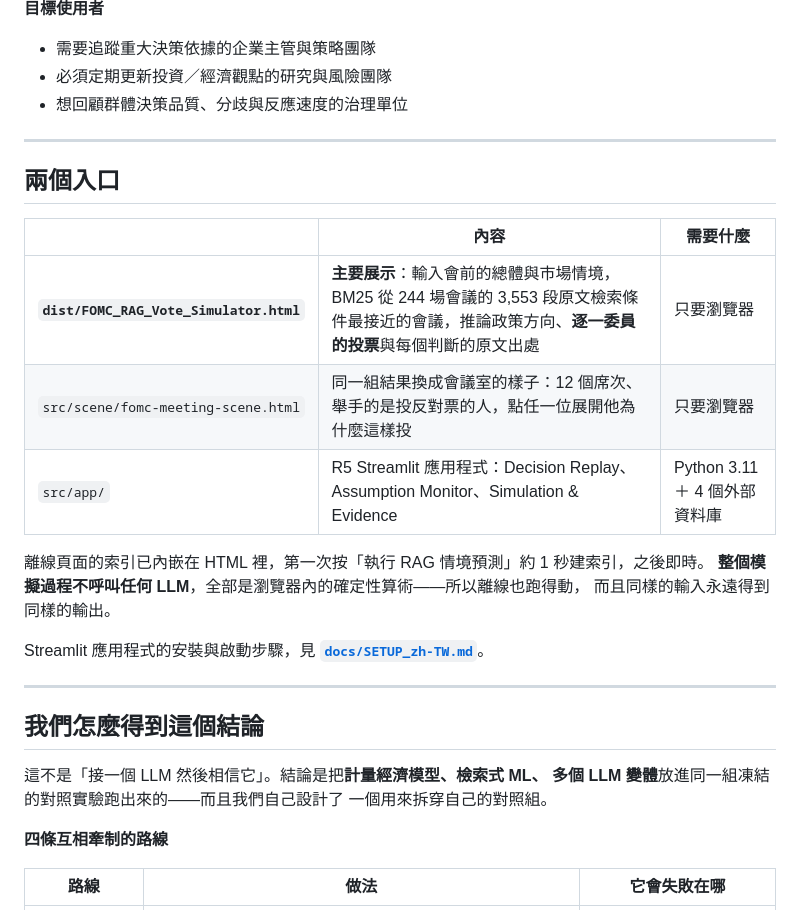
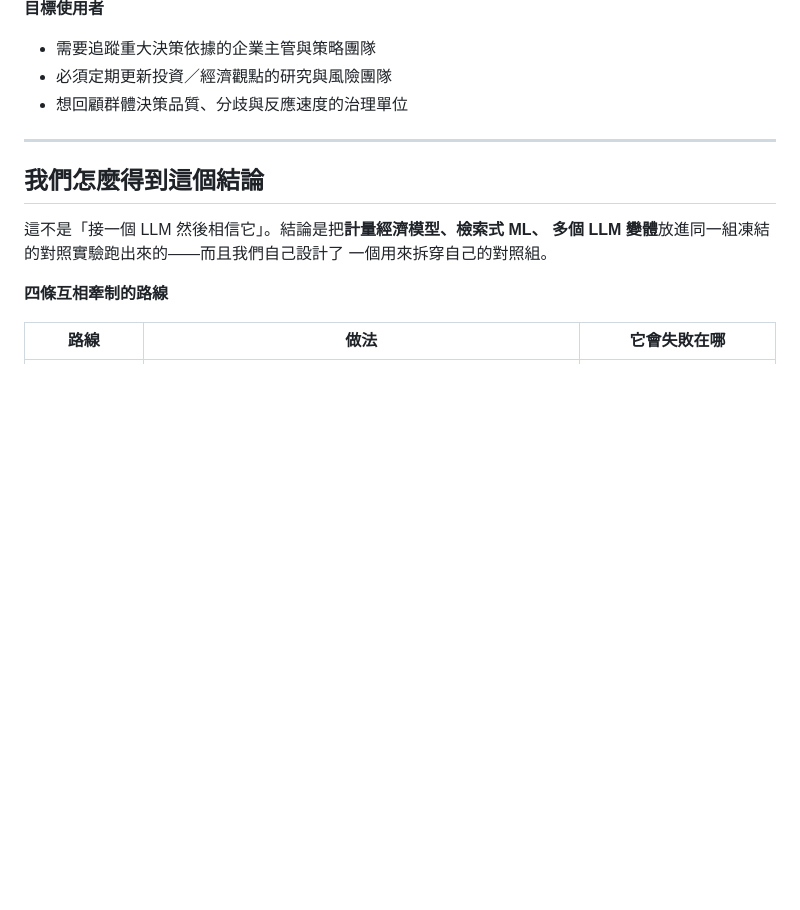
Before and after one commit to Ooolaa/FOMC-Decision-Memory, a Markdown page: README.md, the part around one of its changes. Drawn GitHub-style; blank space fills up the shorter version.

```diff
--- a/README.md
+++ b/README.md
@@ -43,22 +43,6 @@
 - 需要追蹤重大決策依據的企業主管與策略團隊
 - 必須定期更新投資／經濟觀點的研究與風險團隊
 - 想回顧群體決策品質、分歧與反應速度的治理單位
-
----
-
-## 兩個入口
-
-| | 內容 | 需要什麼 |
-| --- | --- | --- |
-| **`dist/FOMC_RAG_Vote_Simulator.html`** | **主要展示**：輸入會前的總體與市場情境，BM25 從 244 場會議的 3,553 段原文檢索條件最接近的會議，推論政策方向、**逐一委員的投票**與每個判斷的原文出處 | 只要瀏覽器 |
-| `src/scene/fomc-meeting-scene.html` | 同一組結果換成會議室的樣子：12 個席次、舉手的是投反對票的人，點任一位展開他為什麼這樣投 | 只要瀏覽器 |
-| `src/app/` | R5 Streamlit 應用程式：Decision Replay、Assumption Monitor、Simulation & Evidence | Python 3.11 ＋ 4 個外部資料庫 |
-
-離線頁面的索引已內嵌在 HTML 裡，第一次按「執行 RAG 情境預測」約 1 秒建索引，之後即時。
-**整個模擬過程不呼叫任何 LLM**，全部是瀏覽器內的確定性算術——所以離線也跑得動，
-而且同樣的輸入永遠得到同樣的輸出。
-
-Streamlit 應用程式的安裝與啟動步驟，見 **[`docs/SETUP_zh-TW.md`](docs/SETUP_zh-TW.md)**。
 
 ---
 
```
Also changed, not shown: other parts of README.md (+0 -44 lines).
